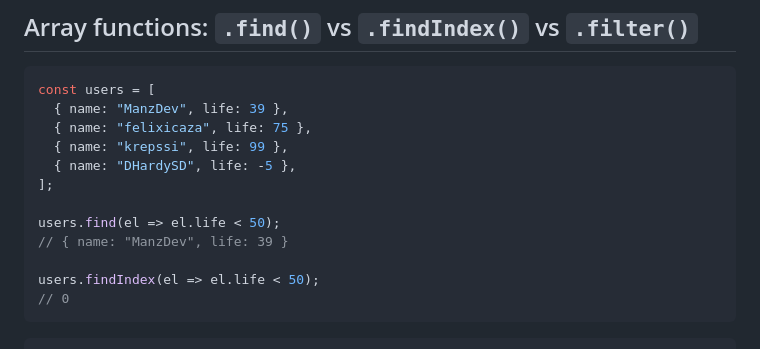
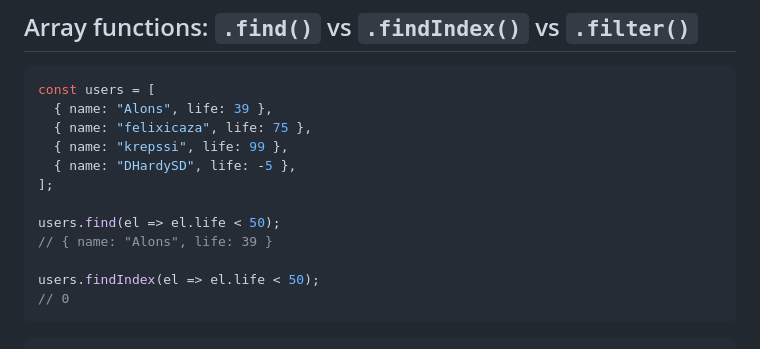
Before and after one commit to MultimediosSG/slides, a Markdown page: src/js-avanzado/index.md, the part around the change. Rendered like a GitHub page.

````diff
--- a/src/js-avanzado/index.md
+++ b/src/js-avanzado/index.md
@@ -547,14 +547,14 @@ animals.some(el => el.endsWith("o")); // T
 
 ```js
 const users = [
-  { name: "ManzDev", life: 39 },
+  { name: "Alons", life: 39 },
   { name: "felixicaza", life: 75 },
   { name: "krepssi", life: 99 },
   { name: "DHardySD", life: -5 },
 ];
 
 users.find(el => el.life < 50);
-// { name: "ManzDev", life: 39 }
+// { name: "Alons", life: 39 }
 
 users.findIndex(el => el.life < 50);
 // 0
````
Also changed, not shown: src/eventos/index.md (+2 -2 lines).
